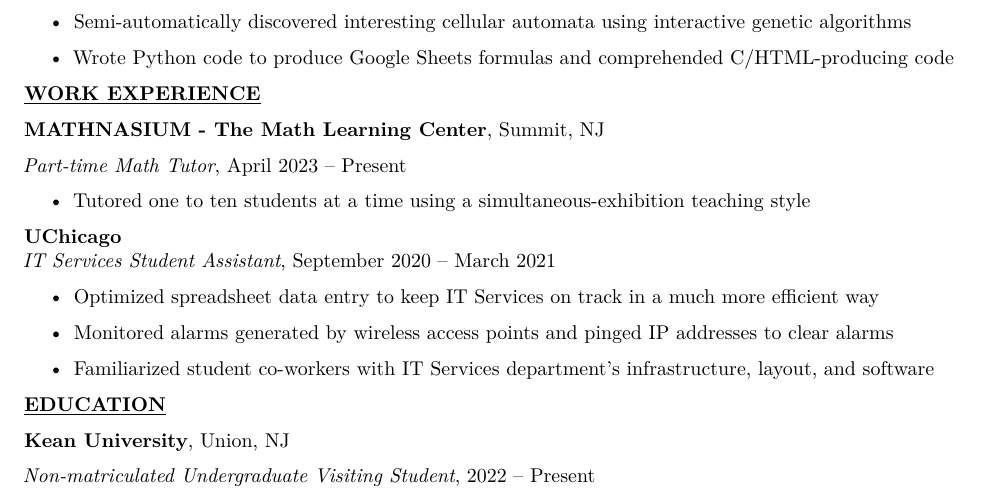
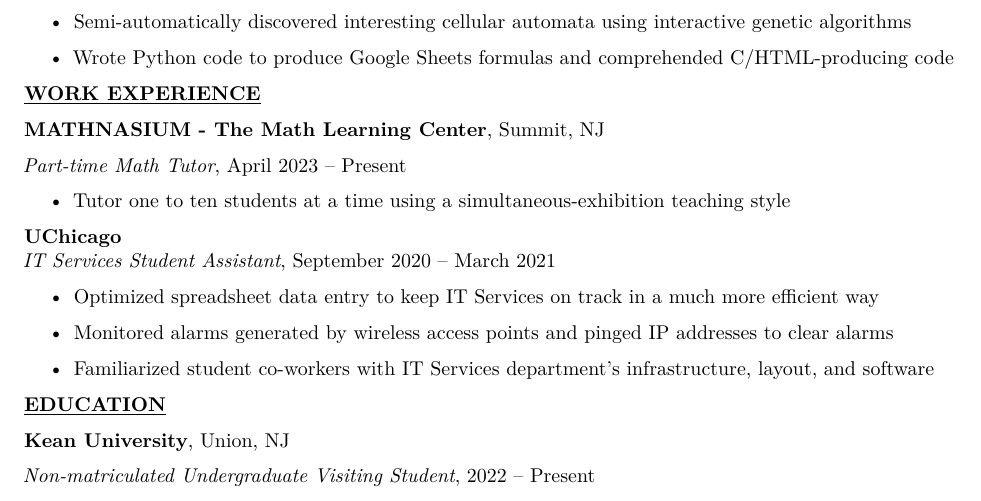
Before and after one commit to librohew/Resume, a LaTeX document (main.tex): part of the page, cut so that both start at the same text. Compiled offline with pdfLaTeX.

Commit message:
Changed to present tense.

```diff
--- a/main.tex
+++ b/main.tex
@@ -212,7 +212,7 @@
 \begin{itemize}
 \tightlist
 \item
-    Tutored one to ten students at a time using a simultaneous-exhibition teaching style
+    Tutor one to ten students at a time using a simultaneous-exhibition teaching style
 \end{itemize}
 
 \textbf{UChicago}\\
```
Also changed, not shown: StaticResume.pdf.
